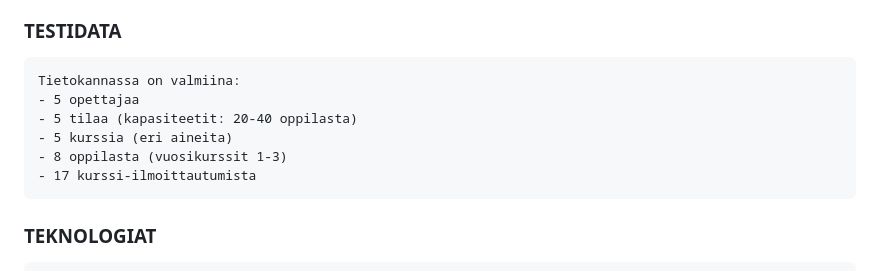
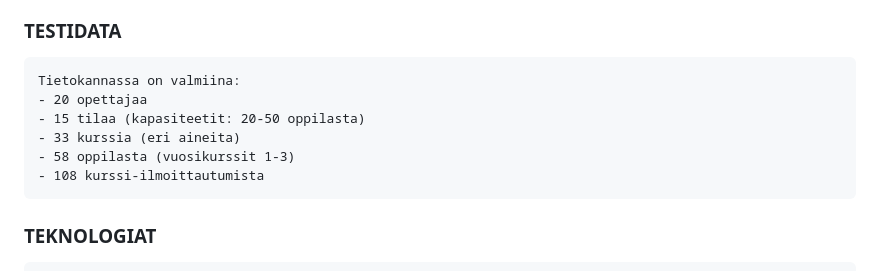
Before and after one commit to Temetsio/kurssienhallinta, a Markdown page: README.md, the part around the change. Rendered like a GitHub page.

Commit message:
Update test data statistics in README.md

````diff
--- a/README.md
+++ b/README.md
@@ -139,11 +139,11 @@ Lisää/poista kurssi-ilmoittautumisia
 
 ```
 Tietokannassa on valmiina:
-- 5 opettajaa
-- 5 tilaa (kapasiteetit: 20-40 oppilasta)
-- 5 kurssia (eri aineita)
-- 8 oppilasta (vuosikurssit 1-3)
-- 17 kurssi-ilmoittautumista
+- 20 opettajaa
+- 15 tilaa (kapasiteetit: 20-50 oppilasta)
+- 33 kurssia (eri aineita)
+- 58 oppilasta (vuosikurssit 1-3)
+- 108 kurssi-ilmoittautumista
 ```
 
 
````
